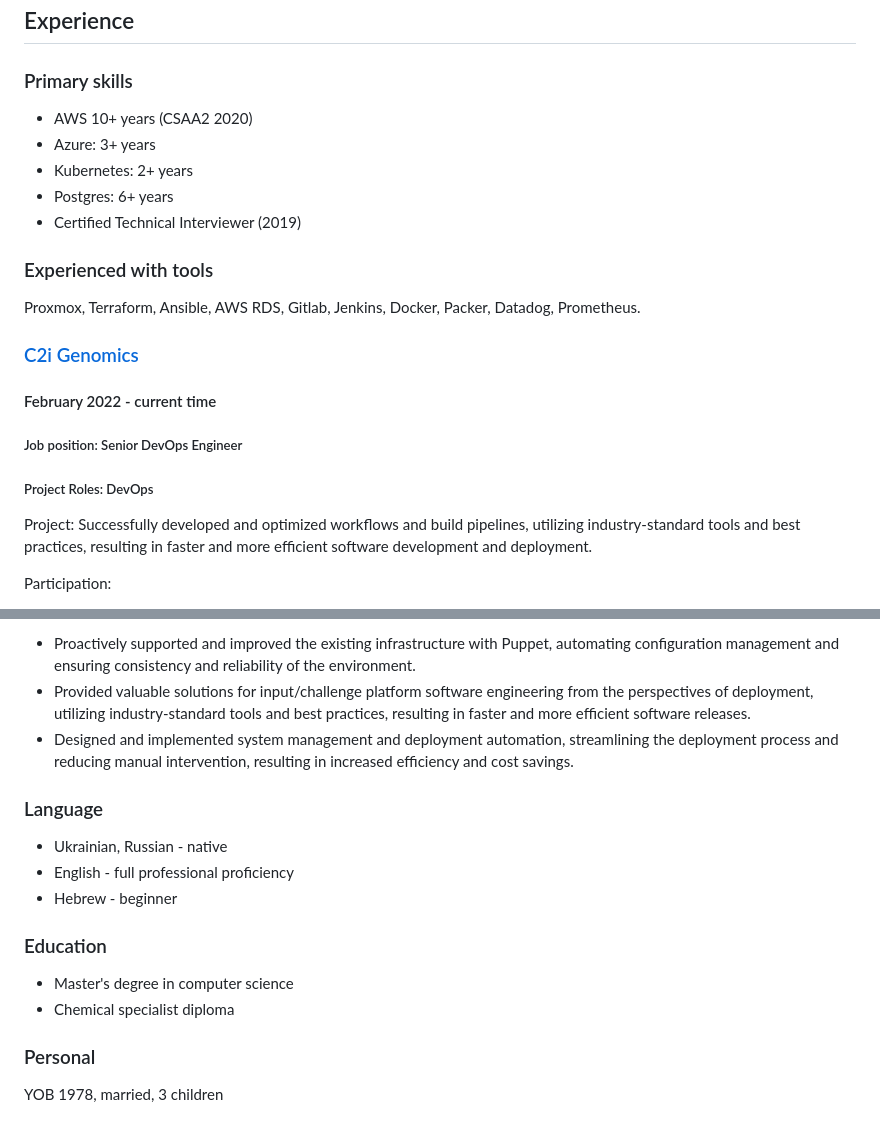
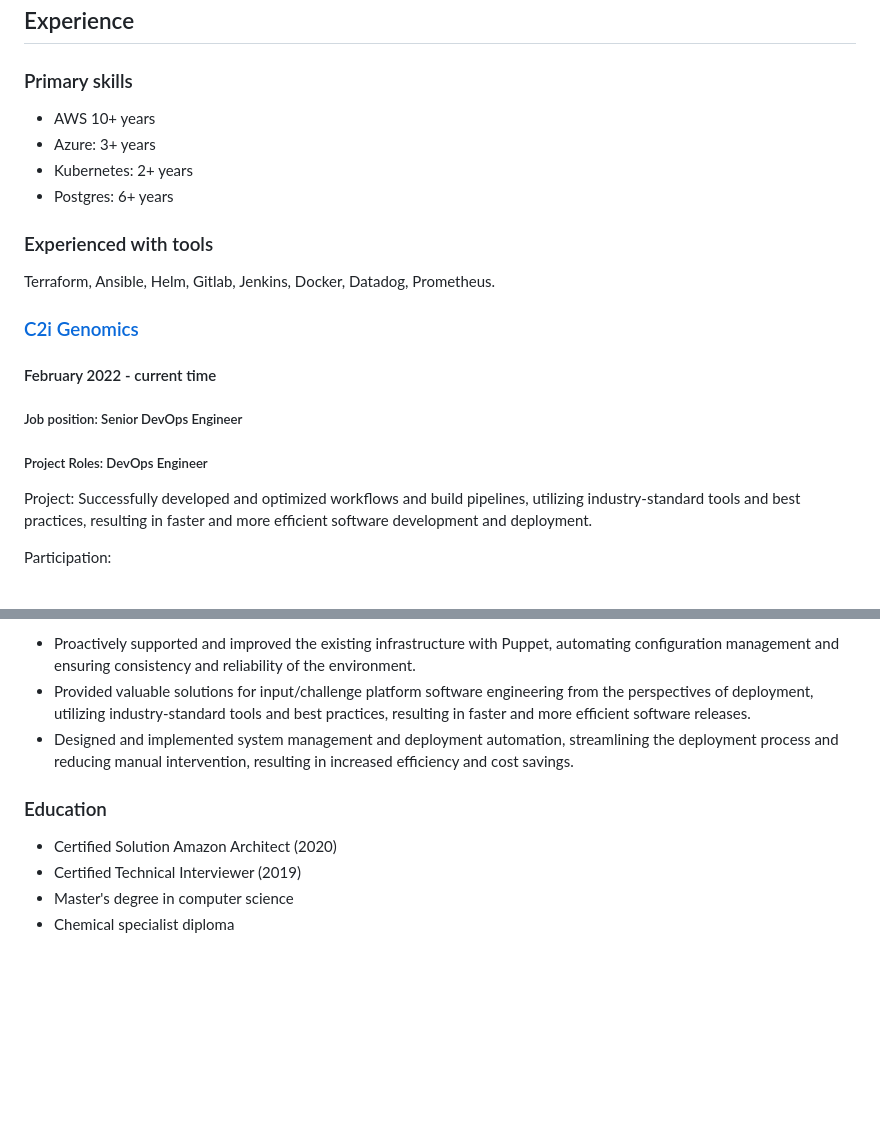
Before and after one commit to ichcc/hir, a Markdown page: volodymyr_brodskyi_CV.md, 2 parts joined by grey strips. Rendered like a GitHub page; blank space fills up the shorter version.

Commit message:
updated, thanks Julia

```diff
--- a/volodymyr_brodskyi_CV.md
+++ b/volodymyr_brodskyi_CV.md
@@ -10,14 +10,13 @@ With over 20 years of experience in the IT industry and solid production experti
 ## Experience
 
 ### Primary skills
-- AWS 10+ years (CSAA2 2020)
+- AWS 10+ years
 - Azure: 3+ years
 - Kubernetes: 2+ years
 - Postgres: 6+ years
-- Certified Technical Interviewer (2019)
 
 ### Experienced with tools
-Proxmox, Terraform, Ansible, AWS RDS, Gitlab, Jenkins, Docker, Packer, Datadog, Prometheus.
+Terraform, Ansible, Helm, Gitlab, Jenkins, Docker, Datadog, Prometheus.
 
 
 ### [C2i Genomics](https://c2i-genomics.com)
@@ -25,7 +24,7 @@ Proxmox, Terraform, Ansible, AWS RDS, Gitlab, Jenkins, Docker, Packer, Datadog,
 
 ##### Job position: Senior DevOps Engineer
 
-##### Project Roles: DevOps
+##### Project Roles: DevOps Engineer
 
 Project: Successfully developed and optimized workflows and build pipelines, utilizing industry-standard tools and best practices, resulting in faster and more efficient software development and deployment.
 
@@ -96,14 +95,9 @@ Participation:
 - Provided valuable solutions for input/challenge platform software engineering from the perspectives of deployment, utilizing industry-standard tools and best practices, resulting in faster and more efficient software releases.
 - Designed and implemented system management and deployment automation, streamlining the deployment process and reducing manual intervention, resulting in increased efficiency and cost savings.
 
-### Language
-- Ukrainian, Russian - native
-- English - full professional proficiency
-- Hebrew - beginner
 
 ### Education
+- Certified Solution Amazon Architect (2020)
+- Certified Technical Interviewer (2019)
 - Master's degree in computer science
 - Chemical specialist diploma
-
-### Personal
-YOB 1978, married, 3 children
```
Also changed, not shown: other parts of volodymyr_brodskyi_CV.md (+1 -1 lines).
